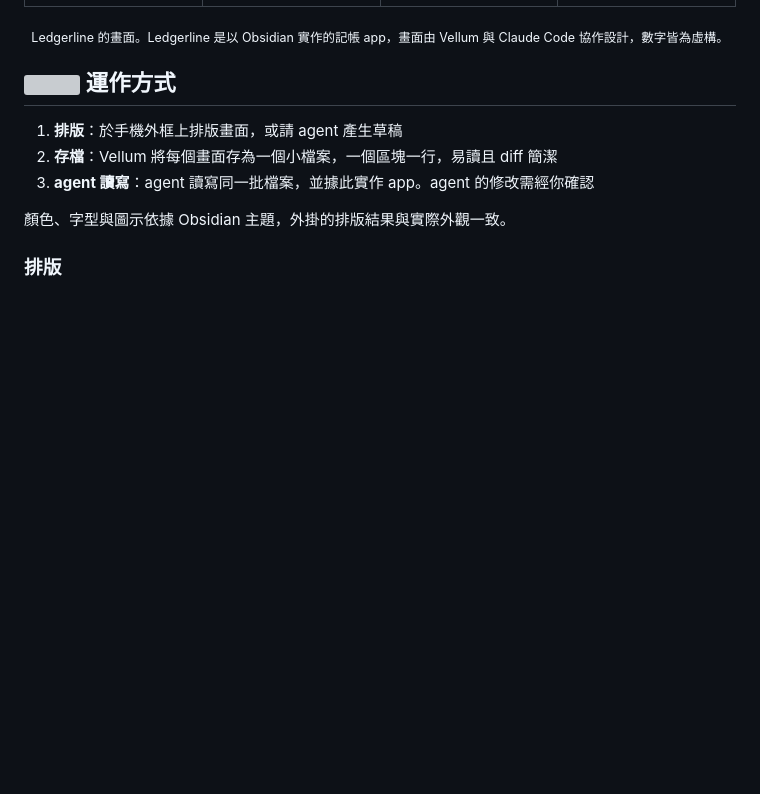
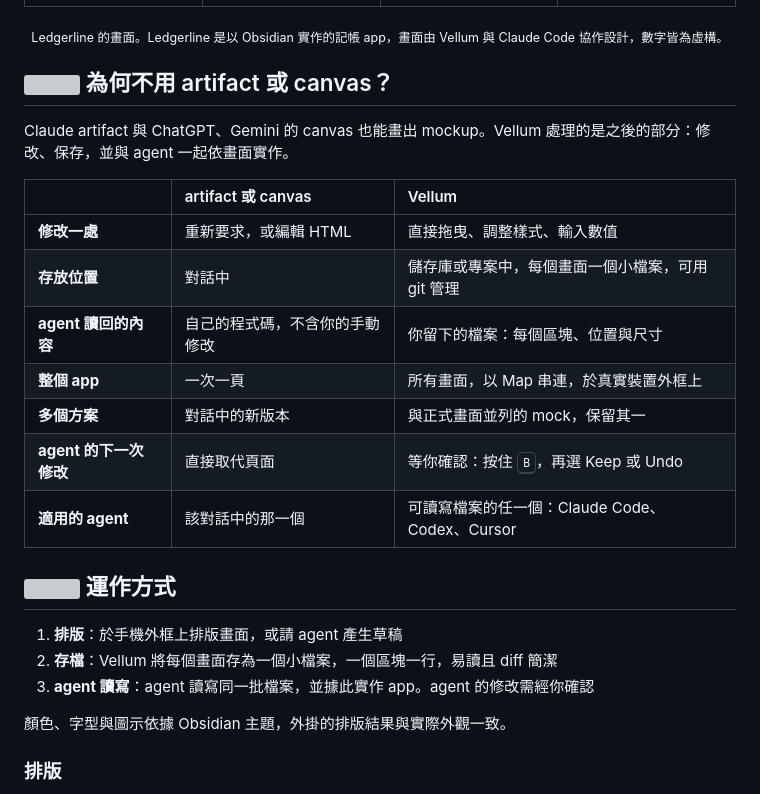
Before and after one commit to zelvet-velvet/vellum, a Markdown page: README.zh-TW.md, the part around one of its changes. Rendered like a GitHub page; blank space fills up the shorter version; grey boxes are pictures that could not be loaded.

```diff
--- a/README.zh-TW.md
+++ b/README.zh-TW.md
@@ -46,6 +46,20 @@
 
 <p align="center"><sub>Ledgerline 的畫面。Ledgerline 是以 Obsidian 實作的記帳 app，畫面由 Vellum 與 Claude Code 協作設計，數字皆為虛構。</sub></p>
 
+## <img src="assets/icons/robot.svg" width="24" height="24" align="absmiddle" alt=""> 為何不用 artifact 或 canvas？
+
+Claude artifact 與 ChatGPT、Gemini 的 canvas 也能畫出 mockup。Vellum 處理的是之後的部分：修改、保存，並與 agent 一起依畫面實作。
+
+| | artifact 或 canvas | Vellum |
+| :--- | :--- | :--- |
+| **修改一處** | 重新要求，或編輯 HTML | 直接拖曳、調整樣式、輸入數值 |
+| **存放位置** | 對話中 | 儲存庫或專案中，每個畫面一個小檔案，可用 git 管理 |
+| **agent 讀回的內容** | 自己的程式碼，不含你的手動修改 | 你留下的檔案：每個區塊、位置與尺寸 |
+| **整個 app** | 一次一頁 | 所有畫面，以 Map 串連，於真實裝置外框上 |
+| **多個方案** | 對話中的新版本 | 與正式畫面並列的 mock，保留其一 |
+| **agent 的下一次修改** | 直接取代頁面 | 等你確認：按住 <kbd>B</kbd>，再選 Keep 或 Undo |
+| **適用的 agent** | 該對話中的那一個 | 可讀寫檔案的任一個：Claude Code、Codex、Cursor |
+
 ## <img src="assets/icons/star.svg" width="24" height="24" align="absmiddle" alt=""> 運作方式
 
 1. **排版**：於手機外框上排版畫面，或請 agent 產生草稿
```
Also changed, not shown: other parts of README.zh-TW.md (+0 -2 lines), README.md (+14 -2 lines), assets/measure.gif, assets/review.gif (deleted).
